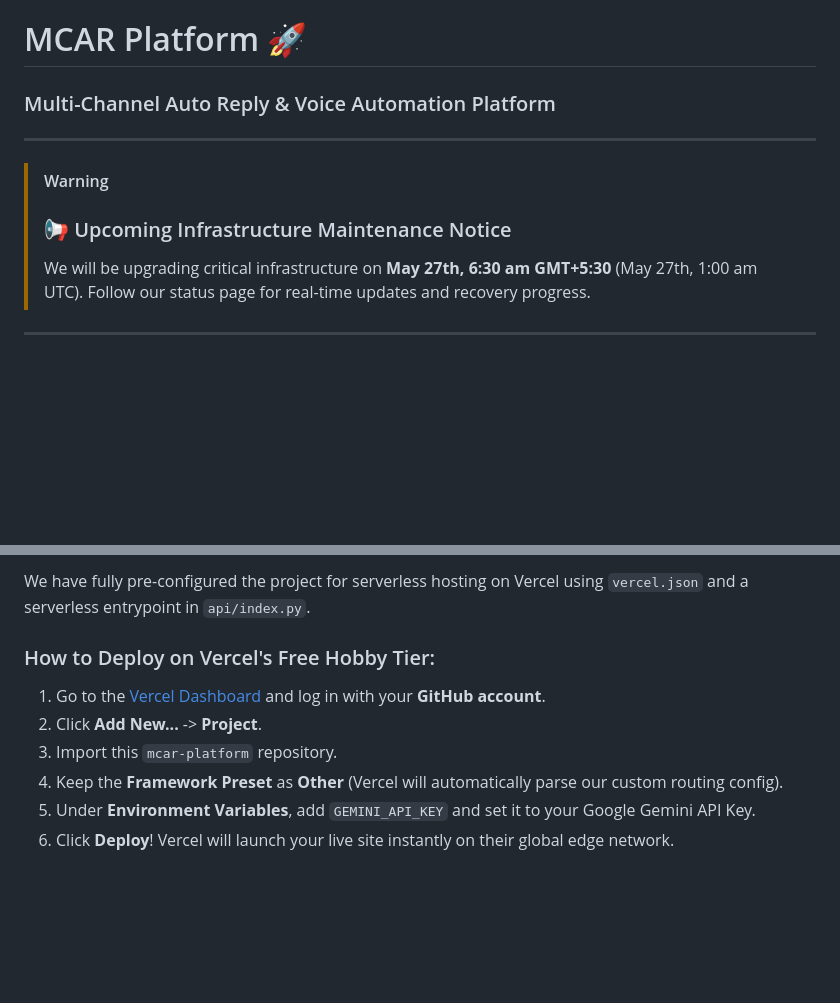
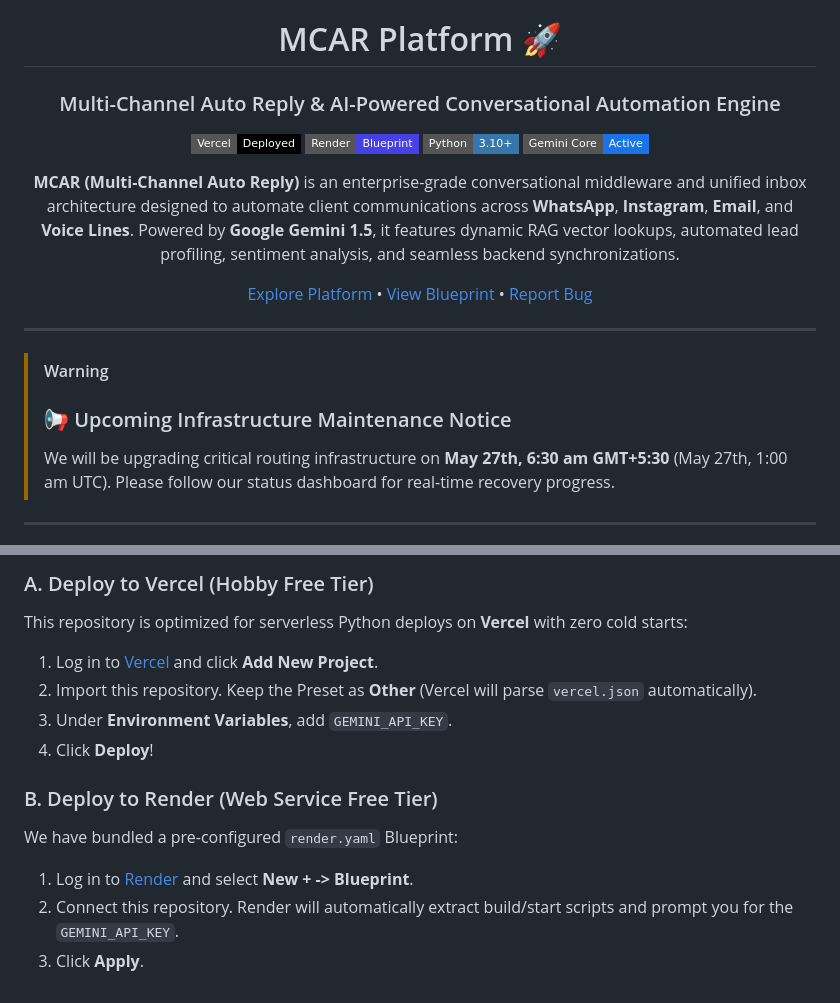
Before and after one commit to MadhuChitikela/mcar-platform, a Markdown page: README.md, 2 parts joined by grey strips. GitHub-like rendering; badges without logos; blank space fills up the shorter version.

```diff
--- a/README.md
+++ b/README.md
@@ -1,11 +3,22 @@
 # MCAR Platform 🚀
-### Multi-Channel Auto Reply & Voice Automation Platform
+### Multi-Channel Auto Reply & AI-Powered Conversational Automation Engine
+
+[![Vercel Deployment](https://img.shields.io/badge/Vercel-Deployed-success?style=flat-square&logo=vercel&logoColor=white&color=000000)](https://mcar-platform.vercel.app)
+[![Render Blueprint](https://img.shields.io/badge/Render-Blueprint-blue?style=flat-square&logo=render&logoColor=white&color=4640e5)](https://dashboard.render.com)
+[![Python Version](https://img.shields.io/badge/Python-3.10+-blue?style=flat-square&logo=python&logoColor=white&color=3776AB)](https://python.org)
+[![Gemini Core](https://img.shields.io/badge/Gemini%20Core-Active-cyan?style=flat-square&logo=google-gemini&logoColor=white&color=1a73e8)](https://ai.google.dev/)
+
+**MCAR (Multi-Channel Auto Reply)** is an enterprise-grade conversational middleware and unified inbox architecture designed to automate client communications across **WhatsApp**, **Instagram**, **Email**, and **Voice Lines**. Powered by **Google Gemini 1.5**, it features dynamic RAG vector lookups, automated lead profiling, sentiment analysis, and seamless backend synchronizations.
+
+[Explore Platform](https://mcar-platform.vercel.app) • [View Blueprint](render.yaml) • [Report Bug](https://github.com/MadhuChitikela/mcar-platform/issues)
+
+</div>
 
 ---
 
 > [!WARNING]
 > ### 📢 Upcoming Infrastructure Maintenance Notice
-> We will be upgrading critical infrastructure on **May 27th, 6:30 am GMT+5:30** (May 27th, 1:00 am UTC). Follow our status page for real-time updates and recovery progress.
+> We will be upgrading critical routing infrastructure on **May 27th, 6:30 am GMT+5:30** (May 27th, 1:00 am UTC). Please follow our status dashboard for real-time recovery progress.
 
 ---
 
@@ -75,10 +109,13 @@ If you are deploying manually as a **Web Service** and connected this repository
 
-We have fully pre-configured the project for serverless hosting on Vercel using `vercel.json` and a serverless entrypoint in `api/index.py`.
+### A. Deploy to Vercel (Hobby Free Tier)
+This repository is optimized for serverless Python deploys on **Vercel** with zero cold starts:
+1. Log in to [Vercel](https://vercel.com/dashboard) and click **Add New Project**.
+2. Import this repository. Keep the Preset as **Other** (Vercel will parse `vercel.json` automatically).
+3. Under **Environment Variables**, add `GEMINI_API_KEY`.
+4. Click **Deploy**!
 
-### How to Deploy on Vercel's Free Hobby Tier:
-1. Go to the [Vercel Dashboard](https://vercel.com/dashboard) and log in with your **GitHub account**.
-2. Click **Add New...** -> **Project**.
-3. Import this `mcar-platform` repository.
-4. Keep the **Framework Preset** as **Other** (Vercel will automatically parse our custom routing config).
-5. Under **Environment Variables**, add `GEMINI_API_KEY` and set it to your Google Gemini API Key.
-6. Click **Deploy**! Vercel will launch your live site instantly on their global edge network.
+### B. Deploy to Render (Web Service Free Tier)
+We have bundled a pre-configured `render.yaml` Blueprint:
+1. Log in to [Render](https://dashboard.render.com/) and select **New + -> Blueprint**.
+2. Connect this repository. Render will automatically extract build/start scripts and prompt you for the `GEMINI_API_KEY`.
+3. Click **Apply**.
```
Also changed, not shown: other parts of README.md (+71 -48 lines).
